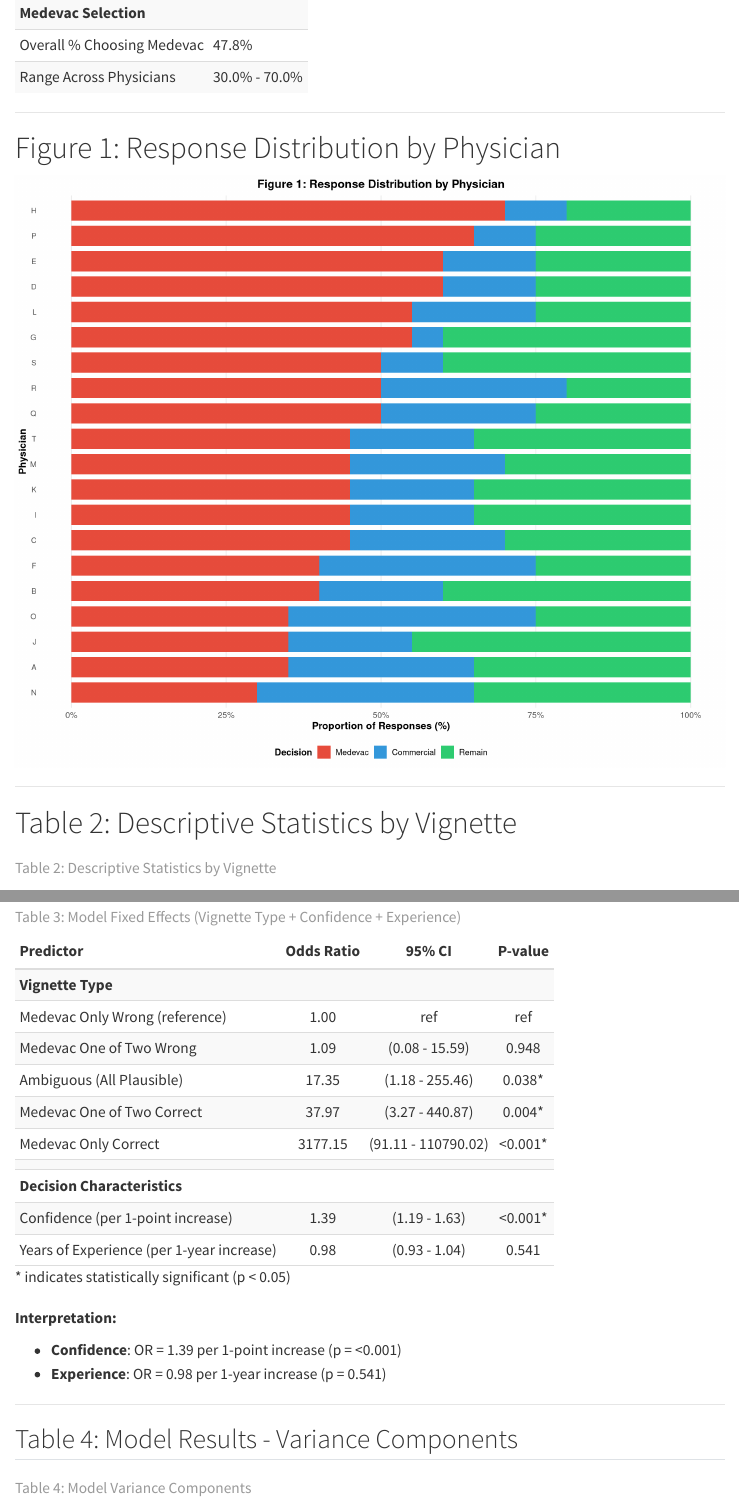
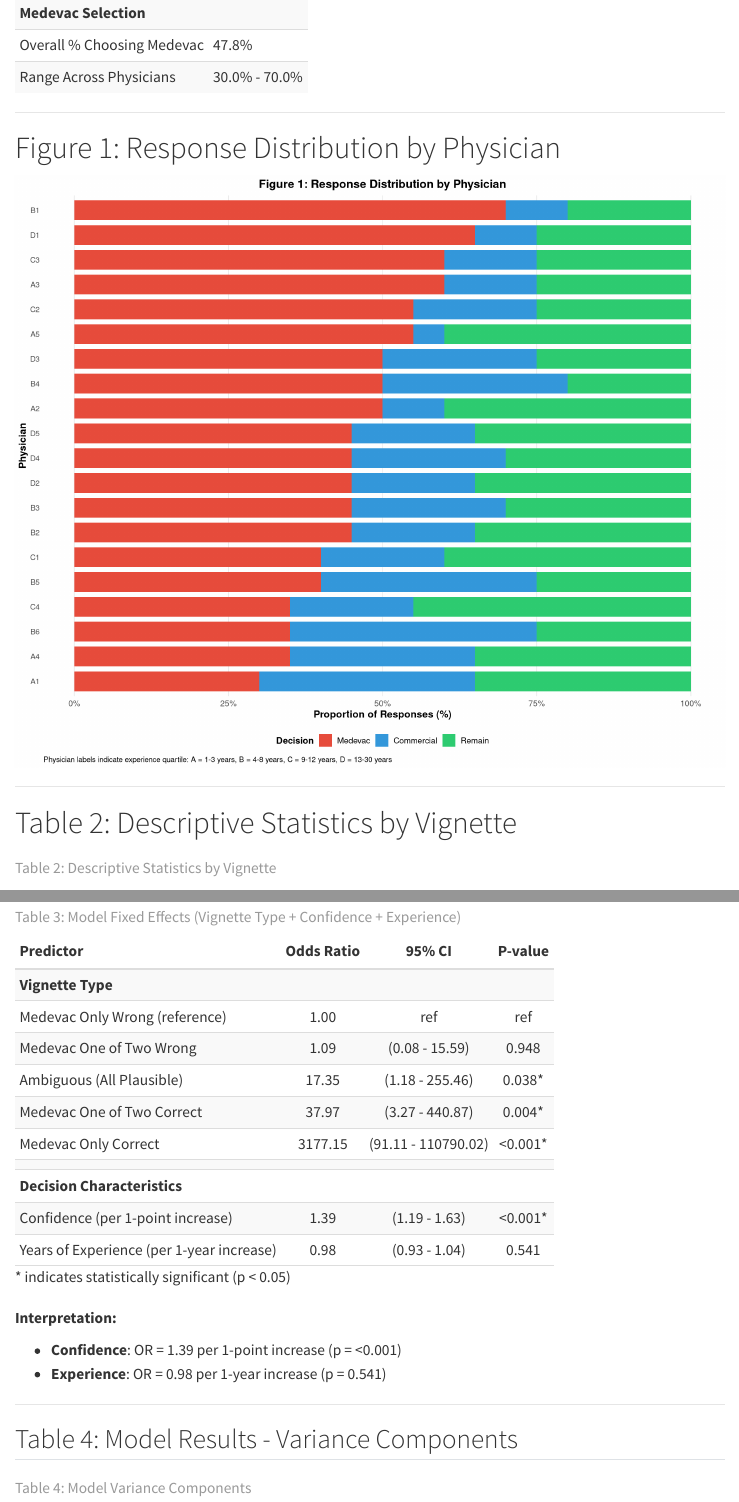
Before and after one commit to briceOO7/medevac-interrater, a Quarto document (quarto/final_report2.qmd): the page in a window 1100 px wide, from 1640 px down, and a second part further down, joined at a grey line. Rendered offline with R 4.5, knitr and Pandoc in place of Quarto, with nearby package versions; menus at the side of the page are left out.

Commit message:
Change Figure 1 physician labels to experience quartiles
Replace random letter assignment (A-Z) with experience quartile-based labeling:
- Label format: A1, A2, B1, B2, C1, etc.
- Letter indicates experience quartile (A=lowest, D=highest)
- Number is sequential within each quartile
- Add caption showing exact year ranges for each quartile
- Physicians now grouped by experience level for easier interpretation

````diff
--- a/quarto/final_report2.qmd
+++ b/quarto/final_report2.qmd
@@ -236,23 +236,42 @@ kable(summary_stats,
 # Figure 1: Response Distribution by Physician
 
 ```{r create-physician-letter-mapping}
-# Create random letter assignment for physicians (A-Z)
-# Set seed for reproducibility
-set.seed(42)
+# Create experience quartile-based labeling for physicians
+# Get unique physicians with their experience
+physician_exp <- data %>%
+  distinct(physician_id, years_experience) %>%
+  arrange(years_experience)
 
-# Get all unique physician IDs
-all_physician_ids <- sort(unique(data$physician_id))
+# Calculate experience quartiles
+exp_quartiles <- quantile(physician_exp$years_experience, probs = c(0, 0.25, 0.5, 0.75, 1.0))
 
-# Create random letter assignment (A-Z)
-letters_available <- LETTERS[1:length(all_physician_ids)]
-random_letters <- sample(letters_available, length(all_physician_ids), replace = FALSE)
+# Assign quartile labels and sequential numbers within each quartile
+physician_letter_map <- physician_exp %>%
+  mutate(
+    quartile = cut(years_experience,
+                   breaks = exp_quartiles,
+                   labels = c("A", "B", "C", "D"),
+                   include.lowest = TRUE)
+  ) %>%
+  group_by(quartile) %>%
+  mutate(
+    quartile_num = row_number(),
+    physician_letter = paste0(quartile, quartile_num)
+  ) %>%
+  ungroup() %>%
+  select(physician_id, physician_letter, quartile, years_experience)
 
-# Create mapping dataframe
-physician_letter_map <- data.frame(
-  physician_id = all_physician_ids,
-  physician_letter = random_letters,
-  stringsAsFactors = FALSE
+# Store quartile ranges for legend
+quartile_ranges <- data.frame(
+  quartile = c("A", "B", "C", "D"),
+  range_text = c(
+    sprintf("A = %.0f-%.0f years", floor(exp_quartiles[1]), floor(exp_quartiles[2])),
+    sprintf("B = %.0f-%.0f years", floor(exp_quartiles[2])+1, floor(exp_quartiles[3])),
+    sprintf("C = %.0f-%.0f years", floor(exp_quartiles[3])+1, floor(exp_quartiles[4])),
+    sprintf("D = %.0f-%.0f years", floor(exp_quartiles[4])+1, ceiling(exp_quartiles[5]))
+  )
 )
+legend_text <- paste(quartile_ranges$range_text, collapse = ", ")
 ```
 
 ```{r figure1-physician-horizontal}
@@ -323,8 +342,10 @@ ggplot(physician_long, aes(x = Physician, y = Percentage, fill = Decision)) +
     legend.title = element_text(size = 11, face = "bold"),
     legend.text = element_text(size = 10),
     panel.grid.major.y = element_blank(),
-    panel.grid.minor = element_blank()
-  )
+    panel.grid.minor = element_blank(),
+    plot.caption = element_text(size = 9, hjust = 0)
+  ) +
+  labs(caption = paste("Physician labels indicate experience quartile:", legend_text))
 ```
 
 ---
````
Also changed, not shown: quarto/final_report2.html.
